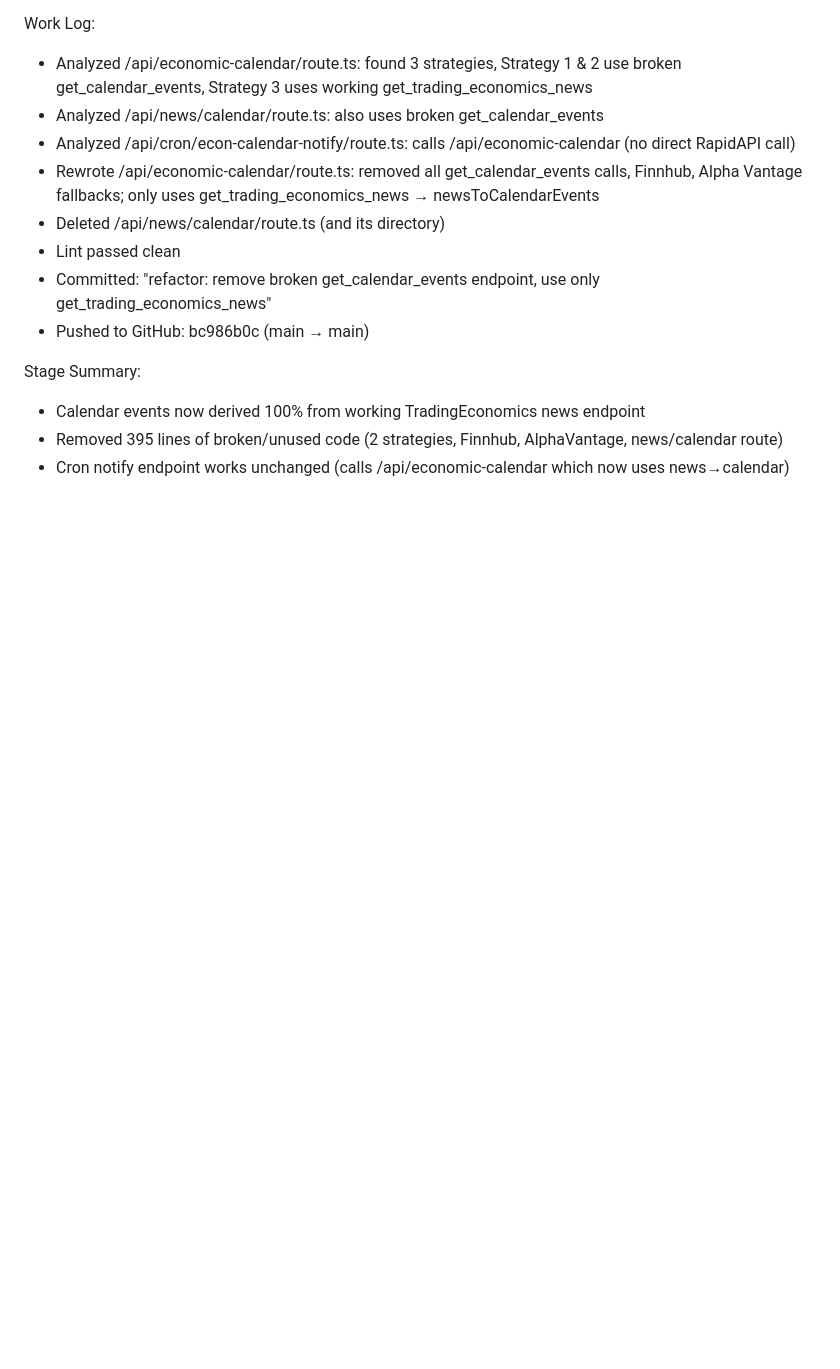
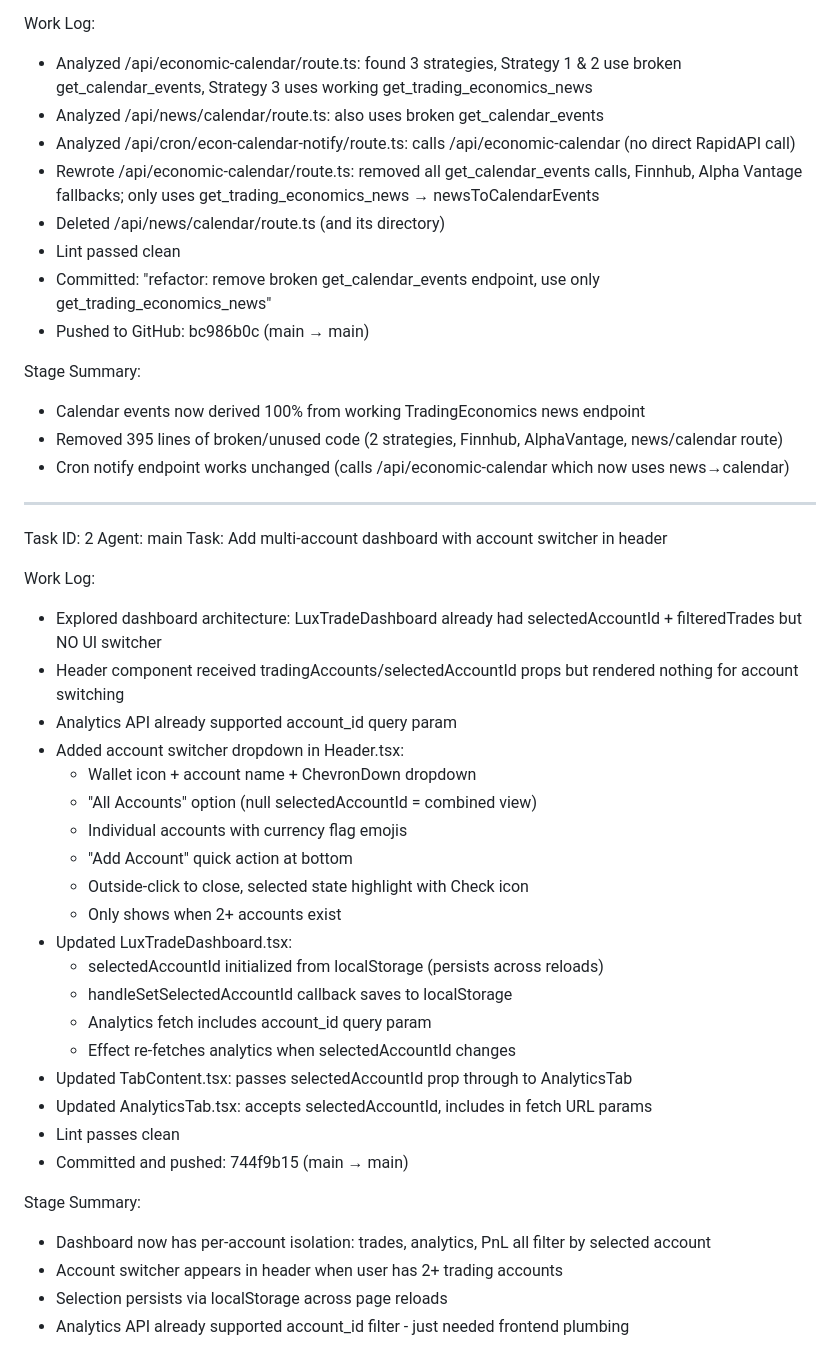
Before and after one commit to Risxyiee/Luxtrade, a Markdown page: worklog.md, the part around the change. Drawn GitHub-style; blank space fills up the shorter version.

Commit message:
49abddde-a39c-4bb7-9f23-bee6d9dea40e

```diff
--- a/worklog.md
+++ b/worklog.md
@@ -373,3 +373,34 @@ Stage Summary:
 - Calendar events now derived 100% from working TradingEconomics news endpoint
 - Removed 395 lines of broken/unused code (2 strategies, Finnhub, AlphaVantage, news/calendar route)
 - Cron notify endpoint works unchanged (calls /api/economic-calendar which now uses news→calendar)
+---
+Task ID: 2
+Agent: main
+Task: Add multi-account dashboard with account switcher in header
+
+Work Log:
+- Explored dashboard architecture: LuxTradeDashboard already had selectedAccountId + filteredTrades but NO UI switcher
+- Header component received tradingAccounts/selectedAccountId props but rendered nothing for account switching
+- Analytics API already supported account_id query param
+- Added account switcher dropdown in Header.tsx:
+  - Wallet icon + account name + ChevronDown dropdown
+  - "All Accounts" option (null selectedAccountId = combined view)
+  - Individual accounts with currency flag emojis
+  - "Add Account" quick action at bottom
+  - Outside-click to close, selected state highlight with Check icon
+  - Only shows when 2+ accounts exist
+- Updated LuxTradeDashboard.tsx:
+  - selectedAccountId initialized from localStorage (persists across reloads)
+  - handleSetSelectedAccountId callback saves to localStorage
+  - Analytics fetch includes account_id query param
+  - Effect re-fetches analytics when selectedAccountId changes
+- Updated TabContent.tsx: passes selectedAccountId prop through to AnalyticsTab
+- Updated AnalyticsTab.tsx: accepts selectedAccountId, includes in fetch URL params
+- Lint passes clean
+- Committed and pushed: 744f9b15 (main → main)
+
+Stage Summary:
+- Dashboard now has per-account isolation: trades, analytics, PnL all filter by selected account
+- Account switcher appears in header when user has 2+ trading accounts
+- Selection persists via localStorage across page reloads
+- Analytics API already supported account_id filter - just needed frontend plumbing
```
